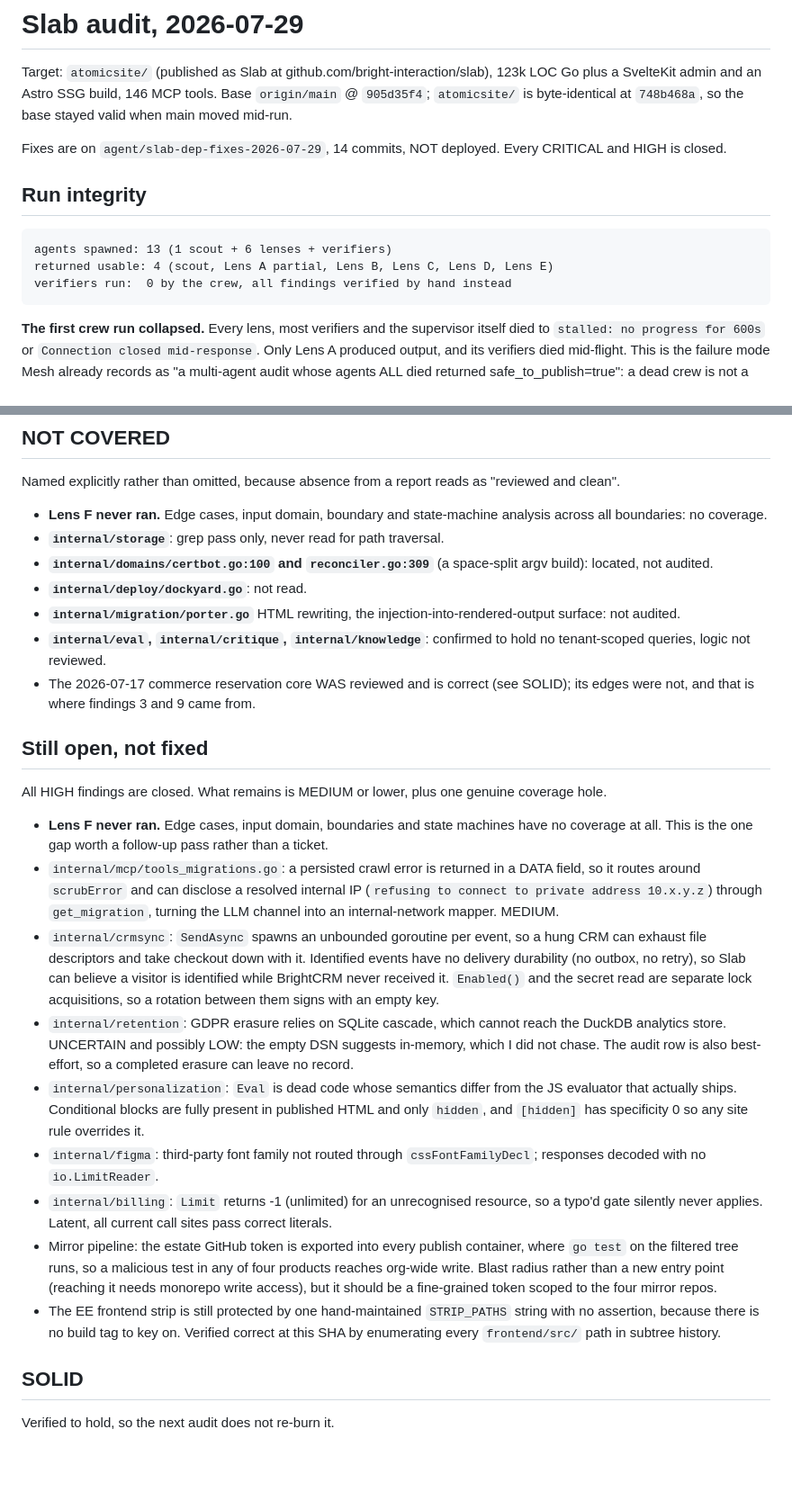
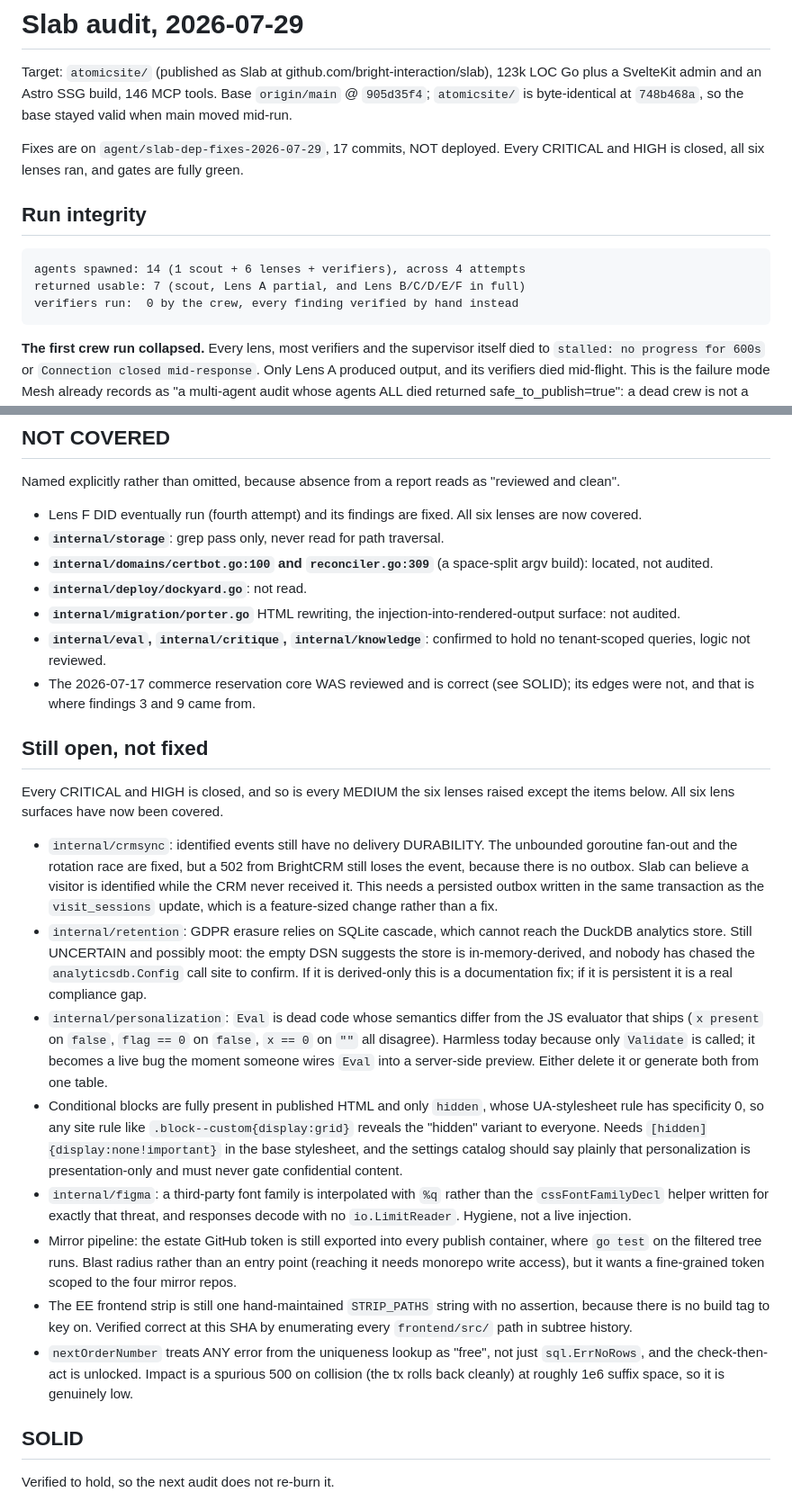
Before and after one commit to bright-interaction/slab, a Markdown page: AUDIT-2026-07-29.md, 2 parts joined by grey strips. Shown at 90% size. GitHub-like rendering; blank space fills up the shorter version.

Commit message:
docs(slab): all six lenses covered, gates fully green, open list narrowed
Lens F ran on the fourth attempt, so the coverage hole is closed. Records that
TestValidateScreenshotURL is now green because example.com resolves publicly
again, which retroactively confirms it was environmental every time, and notes
why a broken SSRF guard and a hosts override are indistinguishable from test
output alone.

Co-Authored-By: Claude Opus 5 (1M context) <noreply@anthropic.com>

````diff
--- a/AUDIT-2026-07-29.md
+++ b/AUDIT-2026-07-29.md
@@ -2,14 +2,14 @@
 
 Target: `atomicsite/` (published as Slab at github.com/bright-interaction/slab), 123k LOC Go plus a SvelteKit admin and an Astro SSG build, 146 MCP tools. Base `origin/main` @ `905d35f4`; `atomicsite/` is byte-identical at `748b468a`, so the base stayed valid when main moved mid-run.
 
-Fixes are on `agent/slab-dep-fixes-2026-07-29`, 14 commits, NOT deployed. Every CRITICAL and HIGH is closed.
+Fixes are on `agent/slab-dep-fixes-2026-07-29`, 17 commits, NOT deployed. Every CRITICAL and HIGH is closed, all six lenses ran, and gates are fully green.
 
 ## Run integrity
 
 ```
-agents spawned: 13 (1 scout + 6 lenses + verifiers)
-returned usable: 4 (scout, Lens A partial, Lens B, Lens C, Lens D, Lens E)
-verifiers run:  0 by the crew, all findings verified by hand instead
+agents spawned: 14 (1 scout + 6 lenses + verifiers), across 4 attempts
+returned usable: 7 (scout, Lens A partial, and Lens B/C/D/E/F in full)
+verifiers run:  0 by the crew, every finding verified by hand instead
 ```
 
 **The first crew run collapsed.** Every lens, most verifiers and the supervisor itself died to `stalled: no progress for 600s` or `Connection closed mid-response`. Only Lens A produced output, and its verifiers died mid-flight. This is the failure mode Mesh already records as "a multi-agent audit whose agents ALL died returned safe_to_publish=true": a dead crew is not a clean codebase. The run was restarted in 2-agent batches with instructions to emit findings incrementally, which held.
@@ -159,7 +159,7 @@ The second pattern worth naming: **three of the worst findings were denylists**
 
 Named explicitly rather than omitted, because absence from a report reads as "reviewed and clean".
 
-- **Lens F never ran.** Edge cases, input domain, boundary and state-machine analysis across all boundaries: no coverage.
+- Lens F DID eventually run (fourth attempt) and its findings are fixed. All six lenses are now covered.
 - **`internal/storage`**: grep pass only, never read for path traversal.
 - **`internal/domains/certbot.go:100` and `reconciler.go:309`** (a space-split argv build): located, not audited.
 - **`internal/deploy/dockyard.go`**: not read.
@@ -169,17 +169,16 @@ Named explicitly rather than omitted, because absence from a report reads as "re
 
 ## Still open, not fixed
 
-All HIGH findings are closed. What remains is MEDIUM or lower, plus one genuine coverage hole.
+Every CRITICAL and HIGH is closed, and so is every MEDIUM the six lenses raised except the items below. All six lens surfaces have now been covered.
 
-- **Lens F never ran.** Edge cases, input domain, boundaries and state machines have no coverage at all. This is the one gap worth a follow-up pass rather than a ticket.
-- `internal/mcp/tools_migrations.go`: a persisted crawl error is returned in a DATA field, so it routes around `scrubError` and can disclose a resolved internal IP (`refusing to connect to private address 10.x.y.z`) through `get_migration`, turning the LLM channel into an internal-network mapper. MEDIUM.
-- `internal/crmsync`: `SendAsync` spawns an unbounded goroutine per event, so a hung CRM can exhaust file descriptors and take checkout down with it. Identified events have no delivery durability (no outbox, no retry), so Slab can believe a visitor is identified while BrightCRM never received it. `Enabled()` and the secret read are separate lock acquisitions, so a rotation between them signs with an empty key.
-- `internal/retention`: GDPR erasure relies on SQLite cascade, which cannot reach the DuckDB analytics store. UNCERTAIN and possibly LOW: the empty DSN suggests in-memory, which I did not chase. The audit row is also best-effort, so a completed erasure can leave no record.
-- `internal/personalization`: `Eval` is dead code whose semantics differ from the JS evaluator that actually ships. Conditional blocks are fully present in published HTML and only `hidden`, and `[hidden]` has specificity 0 so any site rule overrides it.
-- `internal/figma`: third-party font family not routed through `cssFontFamilyDecl`; responses decoded with no `io.LimitReader`.
-- `internal/billing`: `Limit` returns -1 (unlimited) for an unrecognised resource, so a typo'd gate silently never applies. Latent, all current call sites pass correct literals.
-- Mirror pipeline: the estate GitHub token is exported into every publish container, where `go test` on the filtered tree runs, so a malicious test in any of four products reaches org-wide write. Blast radius rather than a new entry point (reaching it needs monorepo write access), but it should be a fine-grained token scoped to the four mirror repos.
-- The EE frontend strip is still protected by one hand-maintained `STRIP_PATHS` string with no assertion, because there is no build tag to key on. Verified correct at this SHA by enumerating every `frontend/src/` path in subtree history.
+- `internal/crmsync`: identified events still have no delivery DURABILITY. The unbounded goroutine fan-out and the rotation race are fixed, but a 502 from BrightCRM still loses the event, because there is no outbox. Slab can believe a visitor is identified while the CRM never received it. This needs a persisted outbox written in the same transaction as the `visit_sessions` update, which is a feature-sized change rather than a fix.
+- `internal/retention`: GDPR erasure relies on SQLite cascade, which cannot reach the DuckDB analytics store. Still UNCERTAIN and possibly moot: the empty DSN suggests the store is in-memory-derived, and nobody has chased the `analyticsdb.Config` call site to confirm. If it is derived-only this is a documentation fix; if it is persistent it is a real compliance gap.
+- `internal/personalization`: `Eval` is dead code whose semantics differ from the JS evaluator that ships (`x present` on `false`, `flag == 0` on `false`, `x == 0` on `""` all disagree). Harmless today because only `Validate` is called; it becomes a live bug the moment someone wires `Eval` into a server-side preview. Either delete it or generate both from one table.
+- Conditional blocks are fully present in published HTML and only `hidden`, whose UA-stylesheet rule has specificity 0, so any site rule like `.block--custom{display:grid}` reveals the "hidden" variant to everyone. Needs `[hidden]{display:none!important}` in the base stylesheet, and the settings catalog should say plainly that personalization is presentation-only and must never gate confidential content.
+- `internal/figma`: a third-party font family is interpolated with `%q` rather than the `cssFontFamilyDecl` helper written for exactly that threat, and responses decode with no `io.LimitReader`. Hygiene, not a live injection.
+- Mirror pipeline: the estate GitHub token is still exported into every publish container, where `go test` on the filtered tree runs. Blast radius rather than an entry point (reaching it needs monorepo write access), but it wants a fine-grained token scoped to the four mirror repos.
+- The EE frontend strip is still one hand-maintained `STRIP_PATHS` string with no assertion, because there is no build tag to key on. Verified correct at this SHA by enumerating every `frontend/src/` path in subtree history.
+- `nextOrderNumber` treats ANY error from the uniqueness lookup as "free", not just `sql.ErrNoRows`, and the check-then-act is unlocked. Impact is a spurious 500 on collision (the tx rolls back cleanly) at roughly 1e6 suffix space, so it is genuinely low.
 
 ## SOLID
 
````
Also changed, not shown: other parts of AUDIT-2026-07-29.md (+3 -1 lines).
